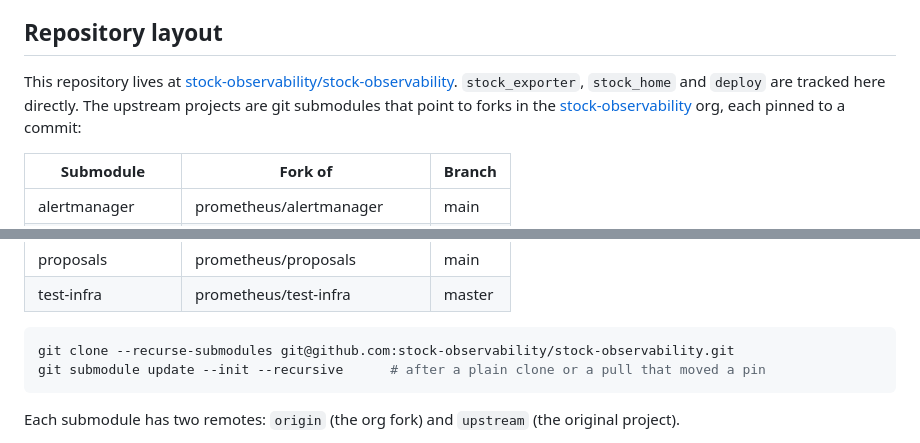
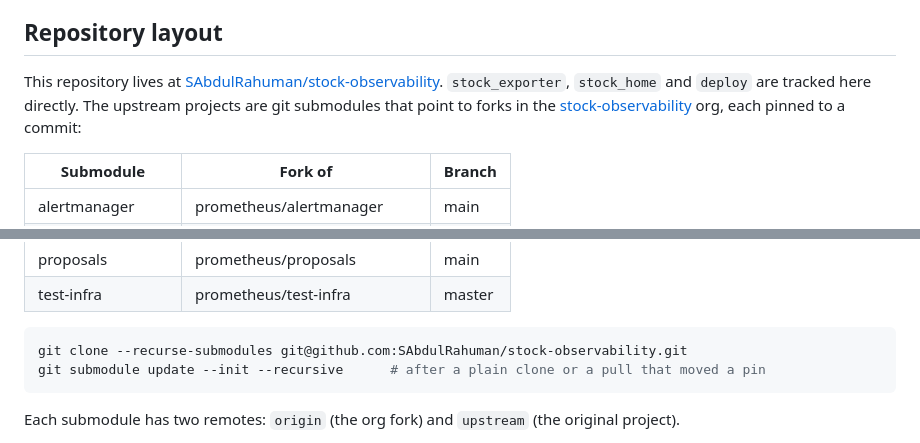
Before and after one commit to SAbdulRahuman/stock-observability, a Markdown page: README.md, 2 parts joined by grey strips. Drawn GitHub-style.

Commit message:
README: point to SAbdulRahuman/stock-observability

````diff
--- a/README.md
+++ b/README.md
@@ -29,7 +29,7 @@ Nothing is compiled inside Docker. The Dockerfiles only copy prebuilt binaries o
 
 ## Repository layout
 
-This repository lives at [stock-observability/stock-observability](https://github.com/stock-observability/stock-observability). `stock_exporter`, `stock_home` and `deploy` are tracked here directly. The upstream projects are git submodules that point to forks in the [stock-observability](https://github.com/stock-observability) org, each pinned to a commit:
+This repository lives at [SAbdulRahuman/stock-observability](https://github.com/SAbdulRahuman/stock-observability). `stock_exporter`, `stock_home` and `deploy` are tracked here directly. The upstream projects are git submodules that point to forks in the [stock-observability](https://github.com/stock-observability) org, each pinned to a commit:
 
 | Submodule | Fork of | Branch |
 |---|---|---|
@@ -43,7 +43,7 @@ This repository lives at [stock-observability/stock-observability](https://githu
 | test-infra | prometheus/test-infra | master |
 
 ```bash
-git clone --recurse-submodules git@github.com:stock-observability/stock-observability.git
+git clone --recurse-submodules git@github.com:SAbdulRahuman/stock-observability.git
 git submodule update --init --recursive      # after a plain clone or a pull that moved a pin
 ```
 
````
